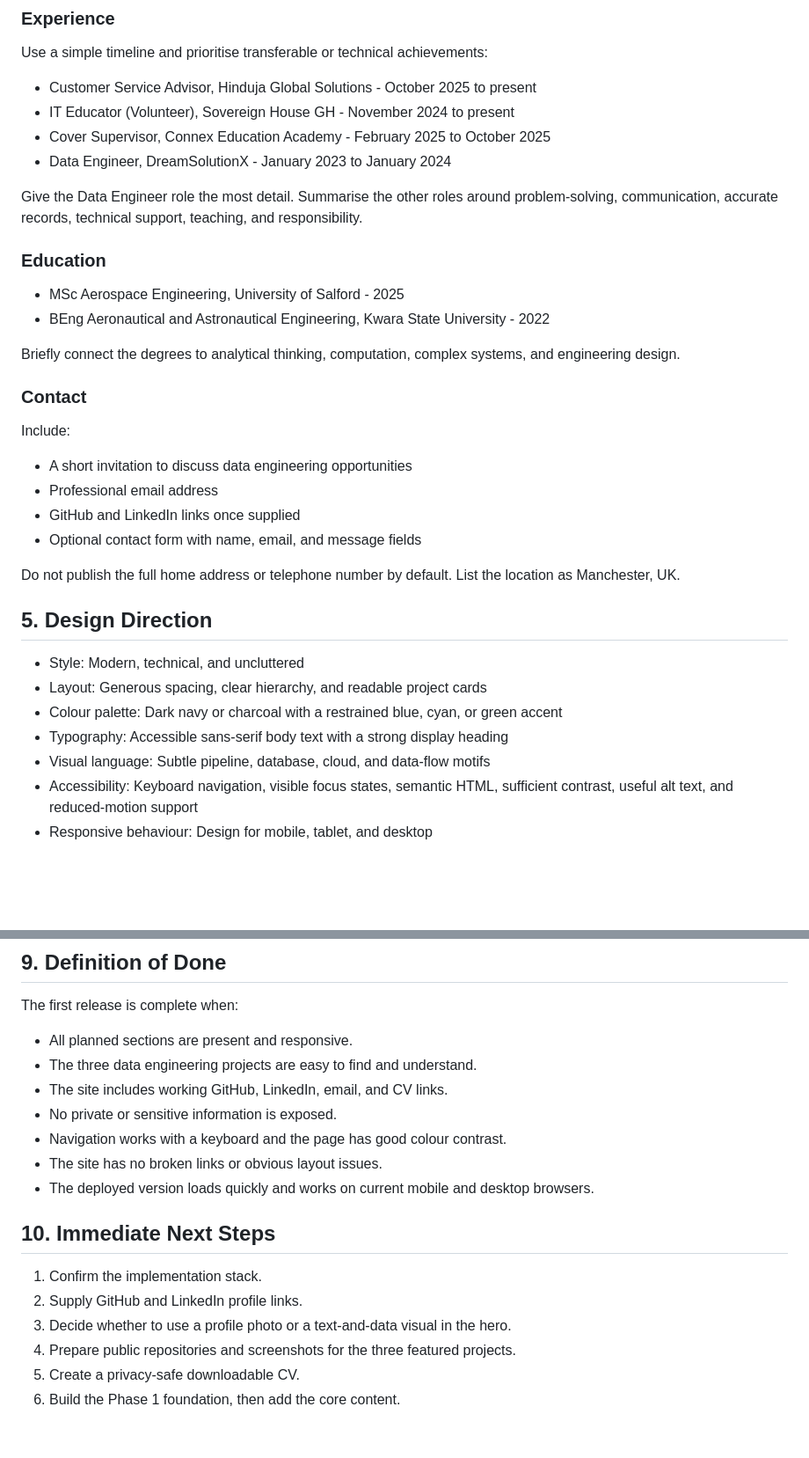
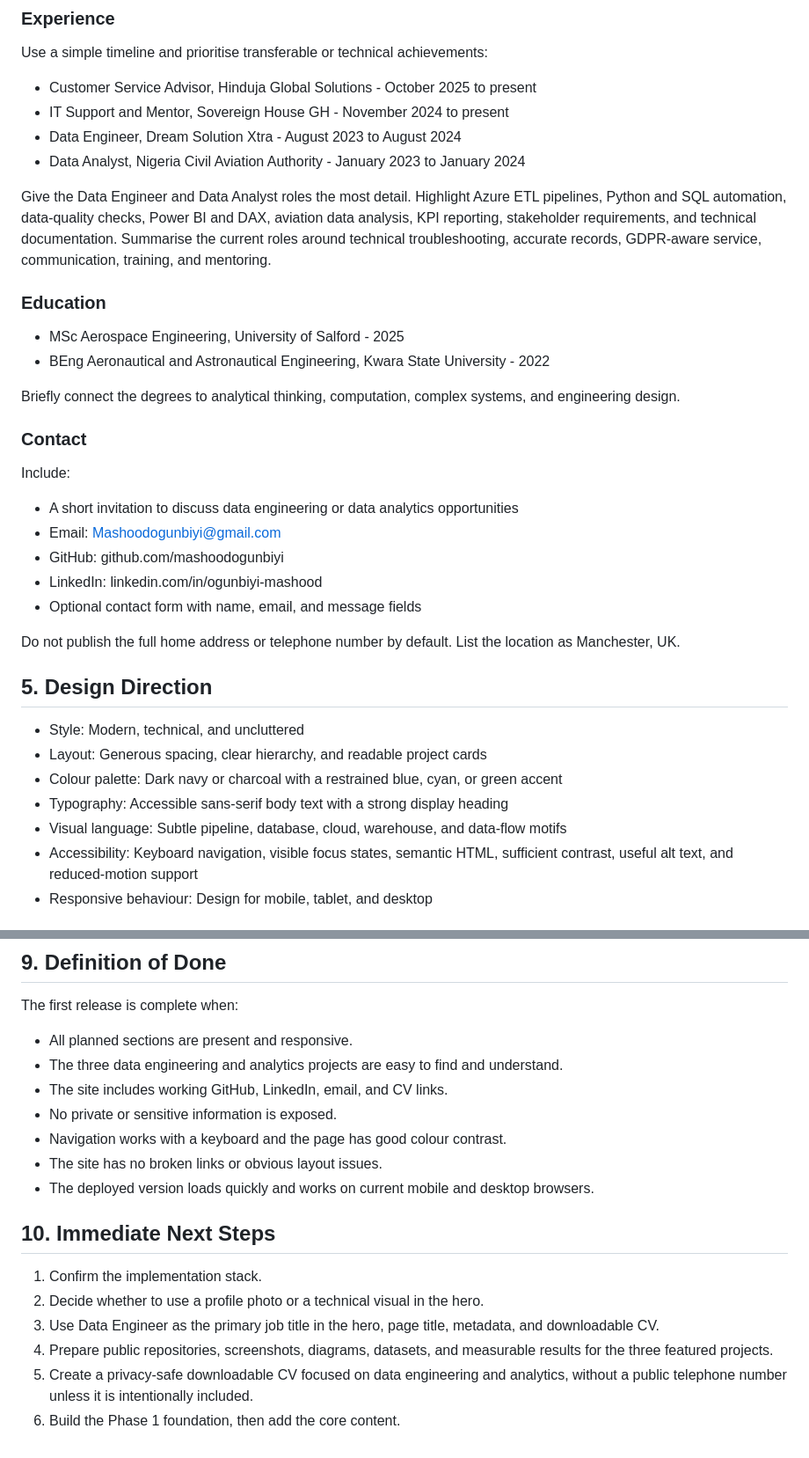
Before and after one commit to mashoodogunbiyi/my_portfolio, a Markdown page: plan.md, 2 parts joined by grey strips. Shown at 88% size. Drawn GitHub-style; blank space fills up the shorter version.

```diff
--- a/plan.md
+++ b/plan.md
@@ -112,11 +117,11 @@ Each project card should show the problem, solution, technology stack, outcome,
 Use a simple timeline and prioritise transferable or technical achievements:
 
 - Customer Service Advisor, Hinduja Global Solutions - October 2025 to present
-- IT Educator (Volunteer), Sovereign House GH - November 2024 to present
-- Cover Supervisor, Connex Education Academy - February 2025 to October 2025
-- Data Engineer, DreamSolutionX - January 2023 to January 2024
+- IT Support and Mentor, Sovereign House GH - November 2024 to present
+- Data Engineer, Dream Solution Xtra - August 2023 to August 2024
+- Data Analyst, Nigeria Civil Aviation Authority - January 2023 to January 2024
 
-Give the Data Engineer role the most detail. Summarise the other roles around problem-solving, communication, accurate records, technical support, teaching, and responsibility.
+Give the Data Engineer and Data Analyst roles the most detail. Highlight Azure ETL pipelines, Python and SQL automation, data-quality checks, Power BI and DAX, aviation data analysis, KPI reporting, stakeholder requirements, and technical documentation. Summarise the current roles around technical troubleshooting, accurate records, GDPR-aware service, communication, training, and mentoring.
 
 ### Education
 
@@ -129,9 +134,10 @@ Briefly connect the degrees to analytical thinking, computation, complex systems
 
 Include:
 
-- A short invitation to discuss data engineering opportunities
-- Professional email address
-- GitHub and LinkedIn links once supplied
+- A short invitation to discuss data engineering or data analytics opportunities
+- Email: Mashoodogunbiyi@gmail.com
+- GitHub: github.com/mashoodogunbiyi
+- LinkedIn: linkedin.com/in/ogunbiyi-mashood
 - Optional contact form with name, email, and message fields
 
 Do not publish the full home address or telephone number by default. List the location as Manchester, UK.
@@ -142,7 +148,7 @@ Do not publish the full home address or telephone number by default. List the lo
 - Layout: Generous spacing, clear hierarchy, and readable project cards
 - Colour palette: Dark navy or charcoal with a restrained blue, cyan, or green accent
 - Typography: Accessible sans-serif body text with a strong display heading
-- Visual language: Subtle pipeline, database, cloud, and data-flow motifs
+- Visual language: Subtle pipeline, database, cloud, warehouse, and data-flow motifs
 - Accessibility: Keyboard navigation, visible focus states, semantic HTML, sufficient contrast, useful alt text, and reduced-motion support
 - Responsive behaviour: Design for mobile, tablet, and desktop
 
@@ -209,7 +213,7 @@ Never expose credentials, private datasets, AWS account details, API keys, perso
 The first release is complete when:
 
 - All planned sections are present and responsive.
-- The three data engineering projects are easy to find and understand.
+- The three data engineering and analytics projects are easy to find and understand.
 - The site includes working GitHub, LinkedIn, email, and CV links.
 - No private or sensitive information is exposed.
 - Navigation works with a keyboard and the page has good colour contrast.
@@ -219,8 +223,8 @@ The first release is complete when:
 ## 10. Immediate Next Steps
 
 1. Confirm the implementation stack.
-2. Supply GitHub and LinkedIn profile links.
-3. Decide whether to use a profile photo or a text-and-data visual in the hero.
-4. Prepare public repositories and screenshots for the three featured projects.
-5. Create a privacy-safe downloadable CV.
+2. Decide whether to use a profile photo or a technical visual in the hero.
+3. Use Data Engineer as the primary job title in the hero, page title, metadata, and downloadable CV.
+4. Prepare public repositories, screenshots, diagrams, datasets, and measurable results for the three featured projects.
+5. Create a privacy-safe downloadable CV focused on data engineering and analytics, without a public telephone number unless it is intentionally included.
 6. Build the Phase 1 foundation, then add the core content.
```
Also changed, not shown: other parts of plan.md (+38 -35 lines).
